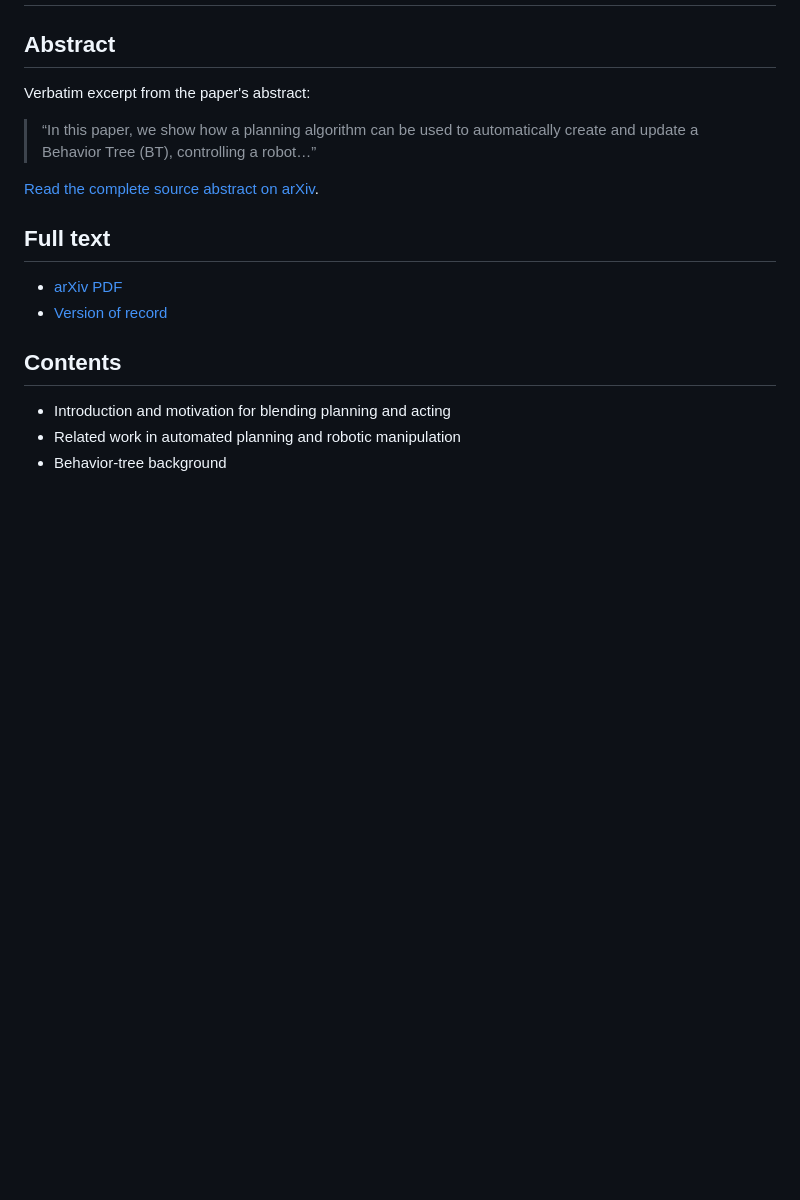
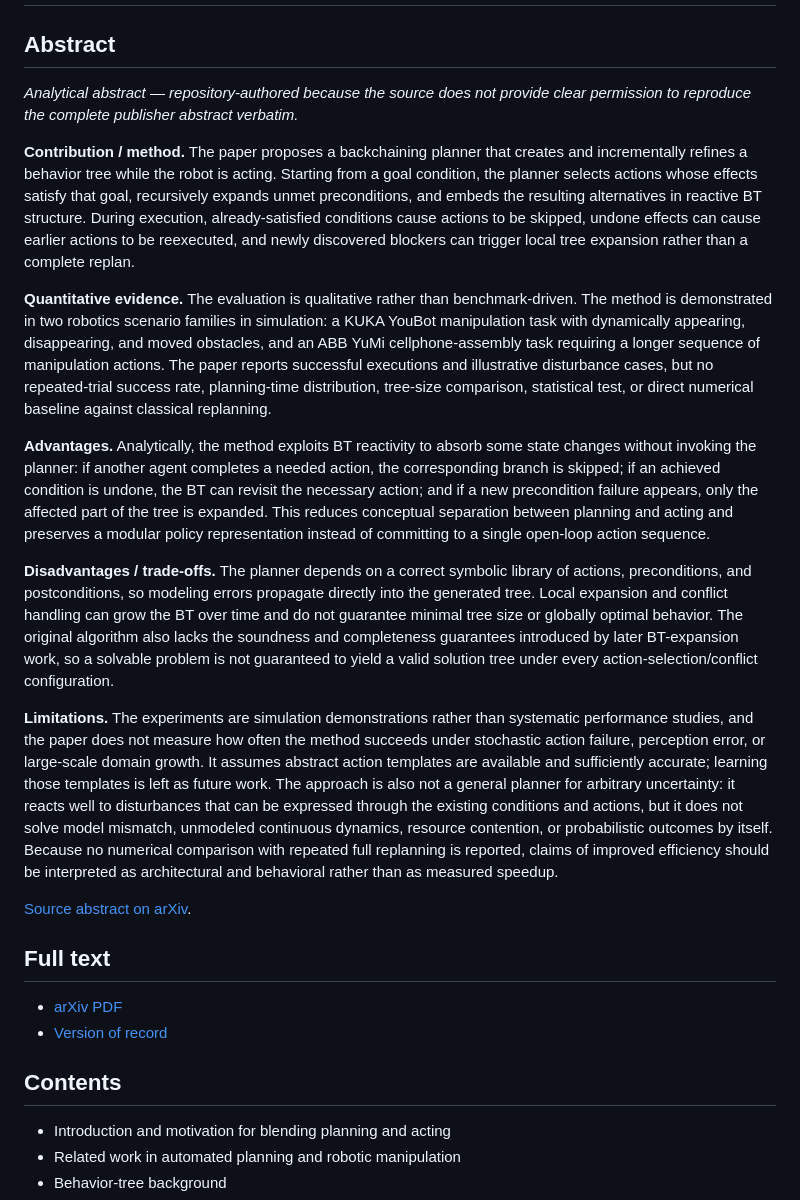
Before and after one commit to nobel-ai-tests/behavior-trees-autonomy, a Markdown page: papers/colledanchise-almeida-ogren-2019-blended-planning.md, the part around the change. Rendered like a GitHub page; blank space fills up the shorter version.

Commit message:
Add analytical abstract for blended planning 2019

```diff
--- a/papers/colledanchise-almeida-ogren-2019-blended-planning.md
+++ b/papers/colledanchise-almeida-ogren-2019-blended-planning.md
@@ -2,11 +2,19 @@
 
 ## Abstract
 
-Verbatim excerpt from the paper's abstract:
+*Analytical abstract — repository-authored because the source does not provide clear permission to reproduce the complete publisher abstract verbatim.*
 
-> “In this paper, we show how a planning algorithm can be used to automatically create and update a Behavior Tree (BT), controlling a robot…”
+**Contribution / method.** The paper proposes a backchaining planner that creates and incrementally refines a behavior tree while the robot is acting. Starting from a goal condition, the planner selects actions whose effects satisfy that goal, recursively expands unmet preconditions, and embeds the resulting alternatives in reactive BT structure. During execution, already-satisfied conditions cause actions to be skipped, undone effects can cause earlier actions to be reexecuted, and newly discovered blockers can trigger local tree expansion rather than a complete replan.
 
-[Read the complete source abstract on arXiv](https://arxiv.org/abs/1611.00230).
+**Quantitative evidence.** The evaluation is qualitative rather than benchmark-driven. The method is demonstrated in two robotics scenario families in simulation: a KUKA YouBot manipulation task with dynamically appearing, disappearing, and moved obstacles, and an ABB YuMi cellphone-assembly task requiring a longer sequence of manipulation actions. The paper reports successful executions and illustrative disturbance cases, but no repeated-trial success rate, planning-time distribution, tree-size comparison, statistical test, or direct numerical baseline against classical replanning.
+
+**Advantages.** Analytically, the method exploits BT reactivity to absorb some state changes without invoking the planner: if another agent completes a needed action, the corresponding branch is skipped; if an achieved condition is undone, the BT can revisit the necessary action; and if a new precondition failure appears, only the affected part of the tree is expanded. This reduces conceptual separation between planning and acting and preserves a modular policy representation instead of committing to a single open-loop action sequence.
+
+**Disadvantages / trade-offs.** The planner depends on a correct symbolic library of actions, preconditions, and postconditions, so modeling errors propagate directly into the generated tree. Local expansion and conflict handling can grow the BT over time and do not guarantee minimal tree size or globally optimal behavior. The original algorithm also lacks the soundness and completeness guarantees introduced by later BT-expansion work, so a solvable problem is not guaranteed to yield a valid solution tree under every action-selection/conflict configuration.
+
+**Limitations.** The experiments are simulation demonstrations rather than systematic performance studies, and the paper does not measure how often the method succeeds under stochastic action failure, perception error, or large-scale domain growth. It assumes abstract action templates are available and sufficiently accurate; learning those templates is left as future work. The approach is also not a general planner for arbitrary uncertainty: it reacts well to disturbances that can be expressed through the existing conditions and actions, but it does not solve model mismatch, unmodeled continuous dynamics, resource contention, or probabilistic outcomes by itself. Because no numerical comparison with repeated full replanning is reported, claims of improved efficiency should be interpreted as architectural and behavioral rather than as measured speedup.
+
+[Source abstract on arXiv](https://arxiv.org/abs/1611.00230).
 
 ## Full text
 
```
